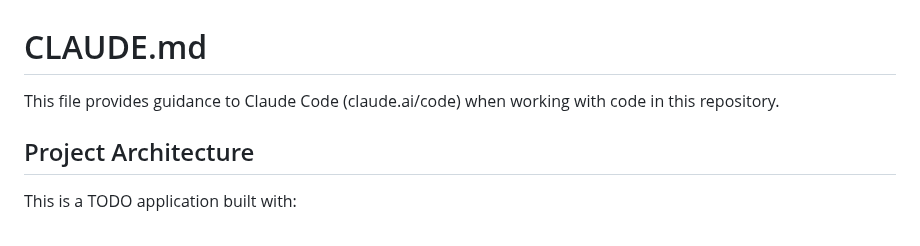
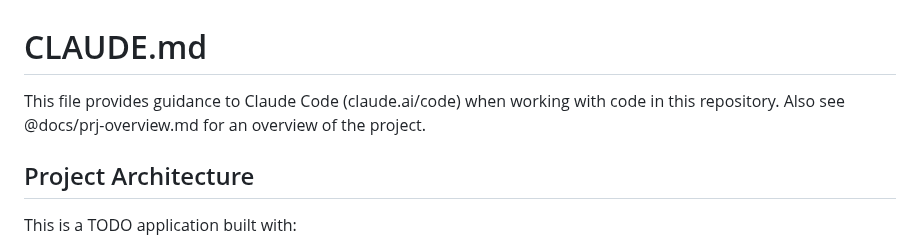
Before and after one commit to myjlab/myj-fastapi-web-app, a Markdown page: CLAUDE.md, the part around the change. Rendered like a GitHub page.

Commit message:
docs: add reference to project overview in CLAUDE.md

```diff
--- a/CLAUDE.md
+++ b/CLAUDE.md
@@ -1,6 +1,7 @@
 # CLAUDE.md
 
 This file provides guidance to Claude Code (claude.ai/code) when working with code in this repository.
+Also see @docs/prj-overview.md for an overview of the project.
 
 ## Project Architecture
 
```
